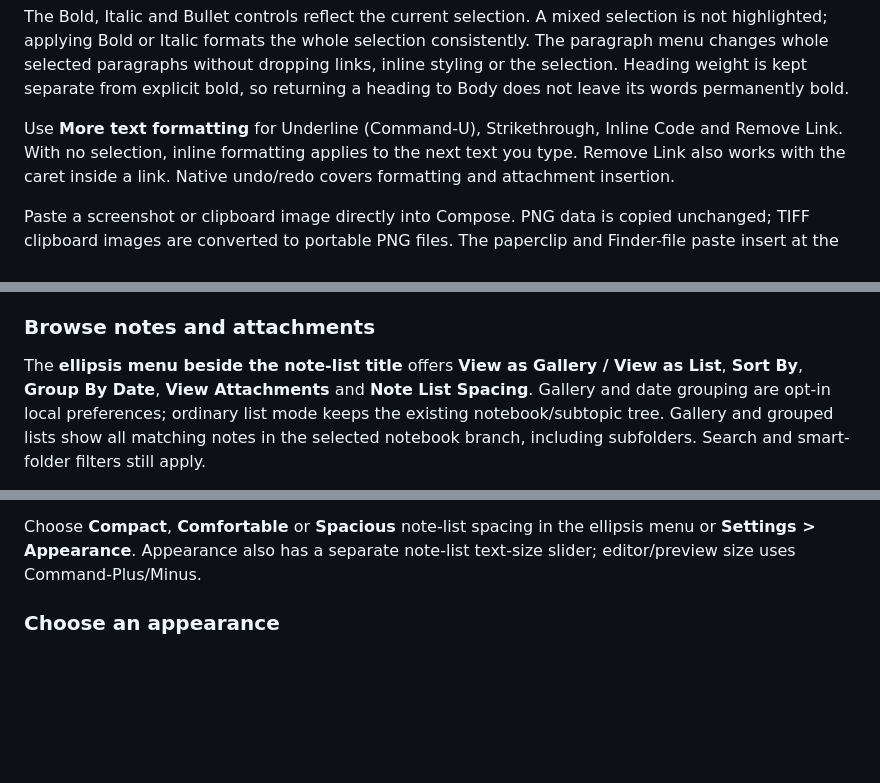
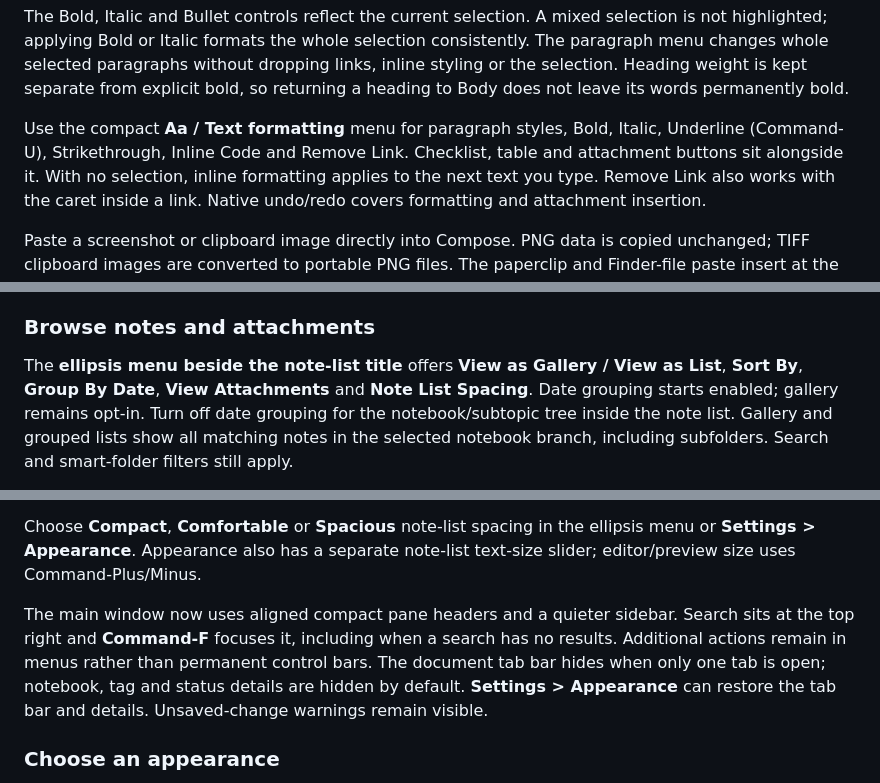
Before and after one commit to stevey-m/ceralto, a Markdown page: README.md, 3 parts joined by grey strips. Rendered like a GitHub page; blank space fills up the shorter version.

```diff
--- a/README.md
+++ b/README.md
@@ -89,8 +106,9 @@ without dropping links, inline styling or the selection. Heading weight is
 kept separate from explicit bold, so returning a heading to Body does not
 leave its words permanently bold.
 
-Use **More text formatting** for Underline (Command-U), Strikethrough, Inline
-Code and Remove Link. With no selection, inline formatting applies to the
+Use the compact **Aa / Text formatting** menu for paragraph styles, Bold,
+Italic, Underline (Command-U), Strikethrough, Inline Code and Remove Link.
+Checklist, table and attachment buttons sit alongside it. With no selection, inline formatting applies to the
 next text you type. Remove Link also works with the caret inside a link.
 Native undo/redo covers formatting and attachment insertion.
 
@@ -157,8 +175,8 @@ use Files & Backups for that.
 
 The **ellipsis menu beside the note-list title** offers **View as Gallery /
 View as List**, **Sort By**, **Group By Date**, **View Attachments** and
-**Note List Spacing**. Gallery and date grouping are opt-in local preferences;
-ordinary list mode keeps the existing notebook/subtopic tree. Gallery and
+**Note List Spacing**. Date grouping starts enabled; gallery remains opt-in.
+Turn off date grouping for the notebook/subtopic tree inside the note list. Gallery and
 grouped lists show all matching notes in the selected notebook branch,
 including subfolders. Search and smart-folder filters still apply.
 
@@ -177,6 +195,13 @@ opened outside the note's resource folder. Original attachments are unchanged.
 Choose **Compact**, **Comfortable** or **Spacious** note-list spacing in the
 ellipsis menu or **Settings > Appearance**. Appearance also has a separate
 note-list text-size slider; editor/preview size uses Command-Plus/Minus.
+
+The main window now uses aligned compact pane headers and a quieter sidebar.
+Search sits at the top right and **Command-F** focuses it, including when a
+search has no results. Additional actions remain in menus rather than permanent
+control bars. The document tab bar hides when only one tab is open; notebook,
+tag and status details are hidden by default. **Settings > Appearance** can
+restore the tab bar and details. Unsaved-change warnings remain visible.
 
 ### Choose an appearance
 
```
Also changed, not shown: other parts of README.md (+22 -4 lines), docs/mac-compose.png, 14 other files.
